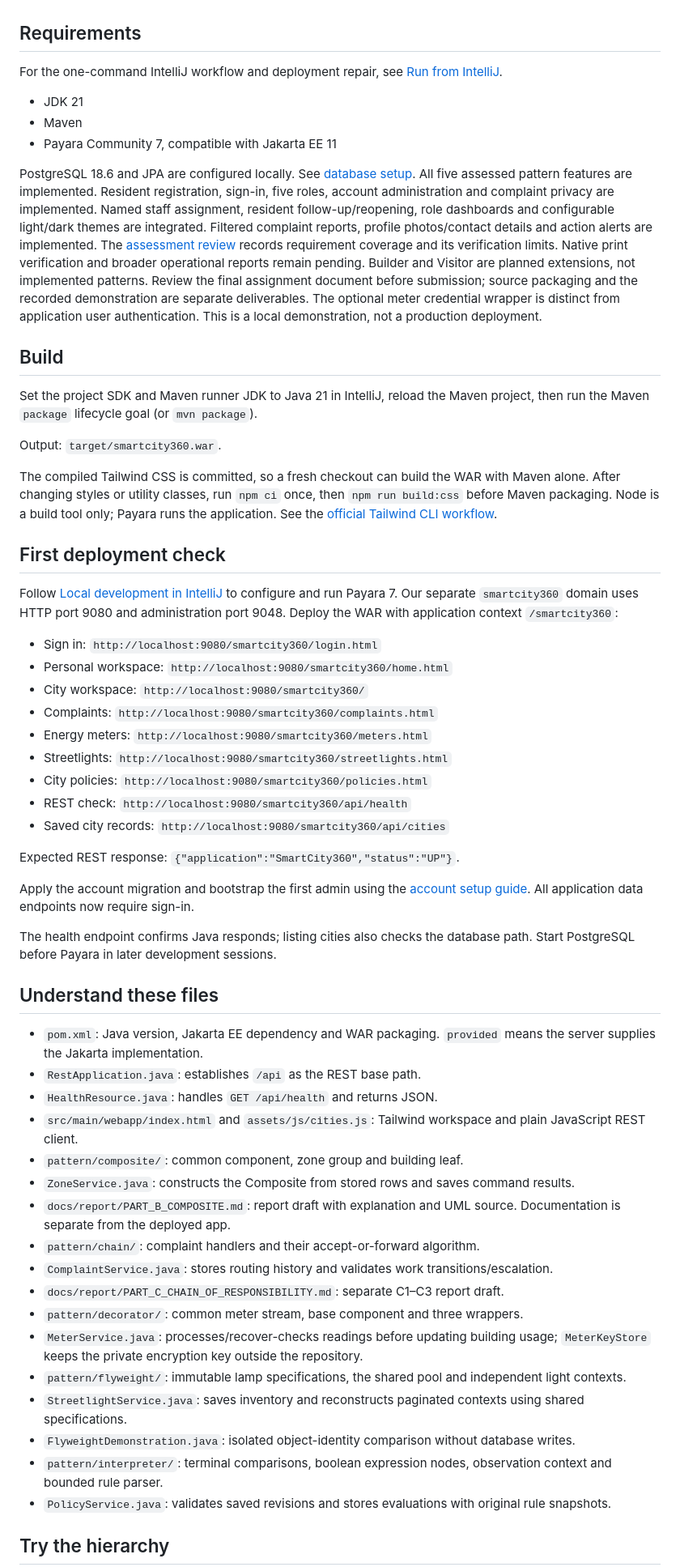
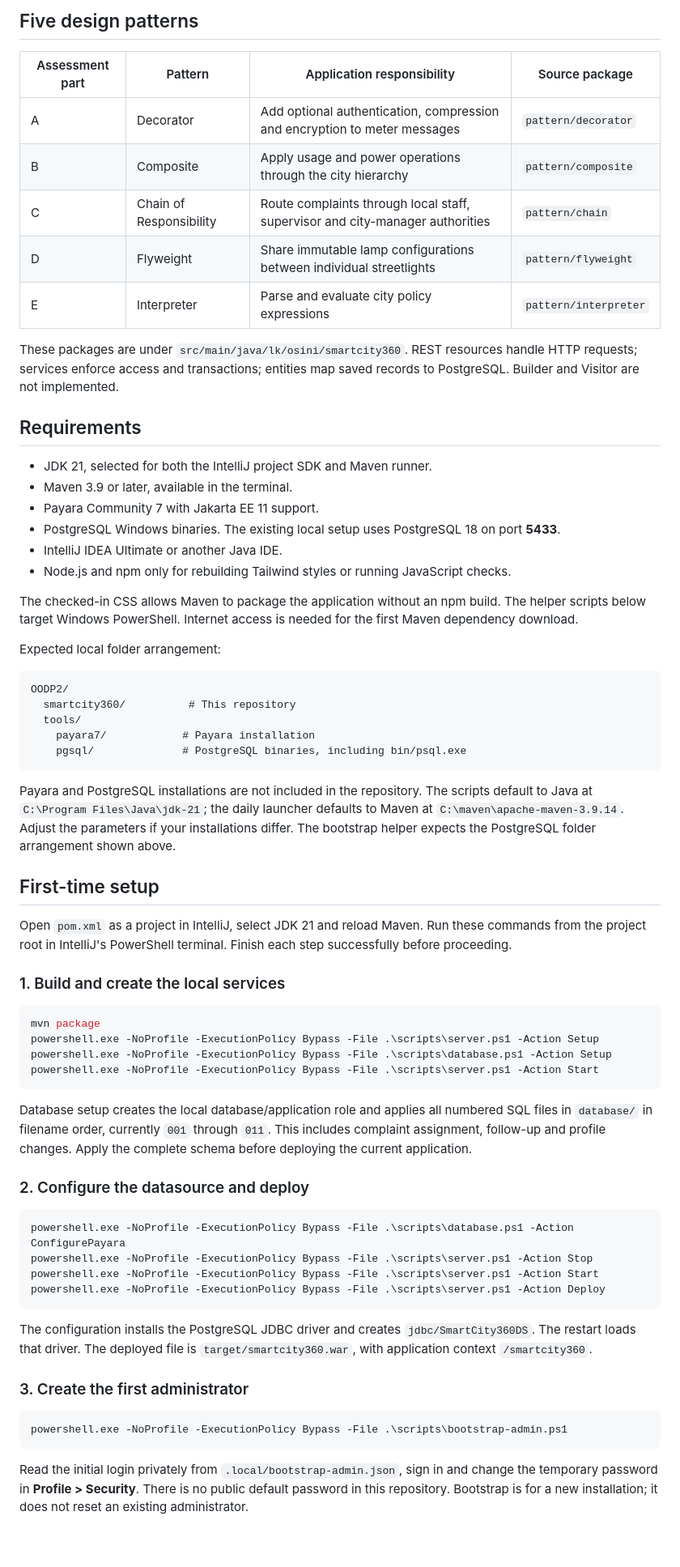
Before and after one commit to OsiniLiyanage/smartcity360, a Markdown page: README.md, the part around one of its changes. Shown at 81% size. Rendered like a GitHub page; blank space fills up the shorter version.

Commit message:
Rewrite README with setup guide features and application screenshots

````diff
--- a/README.md
+++ b/README.md
@@ -6,62 +52,69 @@ Create city hierarchies, process meter readings with optional authentication/com
+## Five design patterns
+
+| Assessment part | Pattern | Application responsibility | Source package |
+| --- | --- | --- | --- |
+| A | Decorator | Add optional authentication, compression and encryption to meter messages | `pattern/decorator` |
+| B | Composite | Apply usage and power operations through the city hierarchy | `pattern/composite` |
+| C | Chain of Responsibility | Route complaints through local staff, supervisor and city-manager authorities | `pattern/chain` |
+| D | Flyweight | Share immutable lamp configurations between individual streetlights | `pattern/flyweight` |
+| E | Interpreter | Parse and evaluate city policy expressions | `pattern/interpreter` |
+
+These packages are under `src/main/java/lk/osini/smartcity360`. REST resources handle HTTP requests; services enforce access and transactions; entities map saved records to PostgreSQL. Builder and Visitor are not implemented.
 
 ## Requirements
 
-For the one-command IntelliJ workflow and deployment repair, see
-[Run from IntelliJ](docs/INTELLIJ_RUN.md).
+- JDK 21, selected for both the IntelliJ project SDK and Maven runner.
+- Maven 3.9 or later, available in the terminal.
+- Payara Community 7 with Jakarta EE 11 support.
+- PostgreSQL Windows binaries. The existing local setup uses PostgreSQL 18 on port **5433**.
+- IntelliJ IDEA Ultimate or another Java IDE.
+- Node.js and npm only for rebuilding Tailwind styles or running JavaScript checks.
 
-- JDK 21
-- Maven
-- Payara Community 7, compatible with Jakarta EE 11
+The checked-in CSS allows Maven to package the application without an npm build. The helper scripts below target Windows PowerShell. Internet access is needed for the first Maven dependency download.
 
-PostgreSQL 18.6 and JPA are configured locally. See [database setup](docs/DATABASE.md). All five assessed pattern features are implemented. Resident registration, sign-in, five roles, account administration and complaint privacy are implemented. Named staff assignment, resident follow-up/reopening, role dashboards and configurable light/dark themes are integrated. Filtered complaint reports, profile photos/contact details and action alerts are implemented. The [assessment review](docs/ASSESSMENT_REVIEW.md) records requirement coverage and its verification limits. Native print verification and broader operational reports remain pending. Builder and Visitor are planned extensions, not implemented patterns. Review the final assignment document before submission; source packaging and the recorded demonstration are separate deliverables. The optional meter credential wrapper is distinct from application user authentication. This is a local demonstration, not a production deployment.
+Expected local folder arrangement:
 
-## Build
+```text
+OODP2/
+  smartcity360/          # This repository
+  tools/
+    payara7/            # Payara installation
+    pgsql/              # PostgreSQL binaries, including bin/psql.exe
+```
 
-Set the project SDK and Maven runner JDK to Java 21 in IntelliJ, reload the Maven project, then run the Maven `package` lifecycle goal (or `mvn package`).
+Payara and PostgreSQL installations are not included in the repository. The scripts default to Java at `C:\Program Files\Java\jdk-21`; the daily launcher defaults to Maven at `C:\maven\apache-maven-3.9.14`. Adjust the parameters if your installations differ. The bootstrap helper expects the PostgreSQL folder arrangement shown above.
 
-Output: `target/smartcity360.war`.
+## First-time setup
 
-The compiled Tailwind CSS is committed, so a fresh checkout can build the WAR with Maven alone. After changing styles or utility classes, run `npm ci` once, then `npm run build:css` before Maven packaging. Node is a build tool only; Payara runs the application. See the [official Tailwind CLI workflow](https://tailwindcss.com/docs/installation/tailwind-cli).
+Open `pom.xml` as a project in IntelliJ, select JDK 21 and reload Maven. Run these commands from the project root in IntelliJ's PowerShell terminal. Finish each step successfully before proceeding.
 
-## First deployment check
+### 1. Build and create the local services
 
-Follow [Local development in IntelliJ](docs/LOCAL_DEVELOPMENT.md) to configure and run Payara 7. Our separate `smartcity360` domain uses HTTP port 9080 and administration port 9048. Deploy the WAR with application context `/smartcity360`:
+```powershell
+mvn package
+powershell.exe -NoProfile -ExecutionPolicy Bypass -File .\scripts\server.ps1 -Action Setup
+powershell.exe -NoProfile -ExecutionPolicy Bypass -File .\scripts\database.ps1 -Action Setup
+powershell.exe -NoProfile -ExecutionPolicy Bypass -File .\scripts\server.ps1 -Action Start
+```
 
-- Sign in: `http://localhost:9080/smartcity360/login.html`
-- Personal workspace: `http://localhost:9080/smartcity360/home.html`
-- City workspace: `http://localhost:9080/smartcity360/`
-- Complaints: `http://localhost:9080/smartcity360/complaints.html`
-- Energy meters: `http://localhost:9080/smartcity360/meters.html`
-- Streetlights: `http://localhost:9080/smartcity360/streetlights.html`
-- City policies: `http://localhost:9080/smartcity360/policies.html`
-- REST check: `http://localhost:9080/smartcity360/api/health`
-- Saved city records: `http://localhost:9080/smartcity360/api/cities`
+Database setup creates the local database/application role and applies all numbered SQL files in `database/` in filename order, currently `001` through `011`. This includes complaint assignment, follow-up and profile changes. Apply the complete schema before deploying the current application.
 
-Expected REST response: `{"application":"SmartCity360","status":"UP"}`.
+### 2. Configure the datasource and deploy
 
-Apply the account migration and bootstrap the first admin using the [account setup guide](docs/ACCOUNTS.md). All application data endpoints now require sign-in.
+```powershell
+powershell.exe -NoProfile -ExecutionPolicy Bypass -File .\scripts\database.ps1 -Action ConfigurePayara
+powershell.exe -NoProfile -ExecutionPolicy Bypass -File .\scripts\server.ps1 -Action Stop
+powershell.exe -NoProfile -ExecutionPolicy Bypass -File .\scripts\server.ps1 -Action Start
+powershell.exe -NoProfile -ExecutionPolicy Bypass -File .\scripts\server.ps1 -Action Deploy
+```
 
-The health endpoint confirms Java responds; listing cities also checks the database path. Start PostgreSQL before Payara in later development sessions.
+The configuration installs the PostgreSQL JDBC driver and creates `jdbc/SmartCity360DS`. The restart loads that driver. The deployed file is `target/smartcity360.war`, with application context `/smartcity360`.
 
-## Understand these files
+### 3. Create the first administrator
 
-- `pom.xml`: Java version, Jakarta EE dependency and WAR packaging. `provided` means the server supplies the Jakarta implementation.
-- `RestApplication.java`: establishes `/api` as the REST base path.
-- `HealthResource.java`: handles `GET /api/health` and returns JSON.
-- `src/main/webapp/index.html` and `assets/js/cities.js`: Tailwind workspace and plain JavaScript REST client.
-- `pattern/composite/`: common component, zone group and building leaf.
-- `ZoneService.java`: constructs the Composite from stored rows and saves command results.
-- `docs/report/PART_B_COMPOSITE.md`: report draft with explanation and UML source. Documentation is separate from the deployed app.
-- `pattern/chain/`: complaint handlers and their accept-or-forward algorithm.
-- `ComplaintService.java`: stores routing history and validates work transitions/escalation.
-- `docs/report/PART_C_CHAIN_OF_RESPONSIBILITY.md`: separate C1–C3 report draft.
-- `pattern/decorator/`: common meter stream, base component and three wrappers.
-- `MeterService.java`: processes/recover-checks readings before updating building usage; `MeterKeyStore` keeps the private encryption key outside the repository.
-- `pattern/flyweight/`: immutable lamp specifications, the shared pool and independent light contexts.
-- `StreetlightService.java`: saves inventory and reconstructs paginated contexts using shared specifications.
-- `FlyweightDemonstration.java`: isolated object-identity comparison without database writes.
-- `pattern/interpreter/`: terminal comparisons, boolean expression nodes, observation context and bounded rule parser.
-- `PolicyService.java`: validates saved revisions and stores evaluations with original rule snapshots.
+```powershell
+powershell.exe -NoProfile -ExecutionPolicy Bypass -File .\scripts\bootstrap-admin.ps1
+```
 
-## Try the hierarchy
+Read the initial login privately from `.local/bootstrap-admin.json`, sign in and change the temporary password in **Profile > Security**. There is no public default password in this repository. Bootstrap is for a new installation; it does not reset an existing administrator.
 
````
Also changed, not shown: other parts of README.md (+148 -34 lines), docs/screenshots/dashboard.png (added), docs/screenshots/energy-meters.png (added), docs/screenshots/sign-in.png (added).
